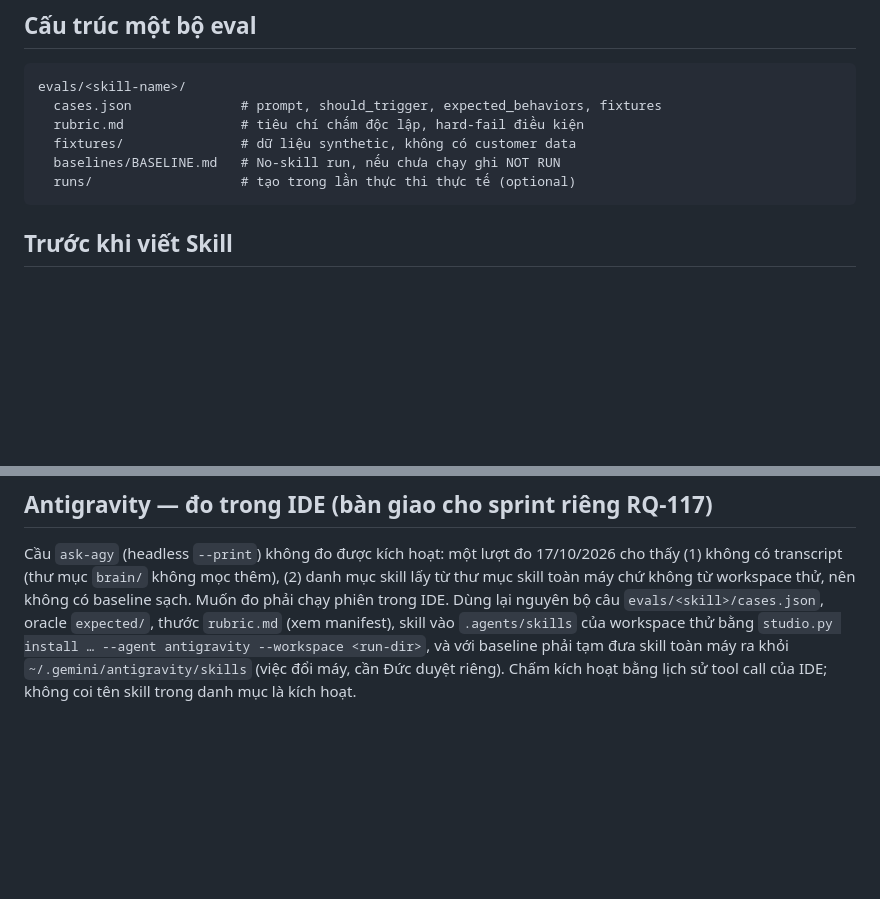
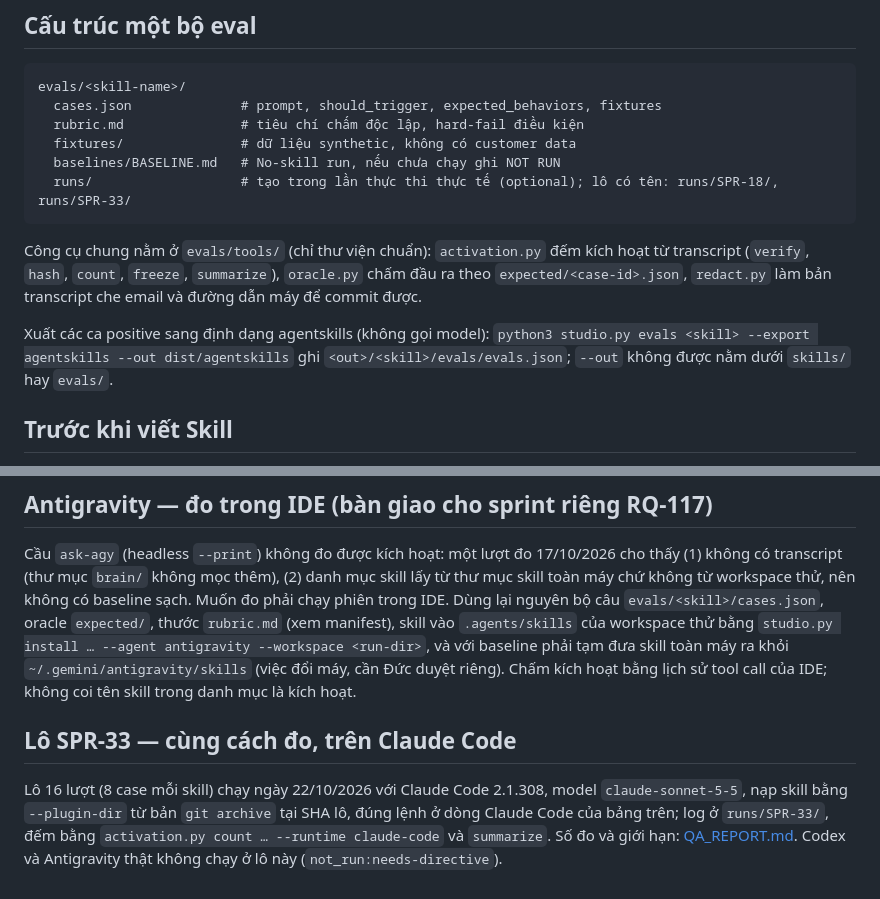
Before and after one commit to ducnguyen221/agent-skill-studio, a Markdown page: evals/RUNBOOK.md, 2 parts joined by grey strips. Drawn GitHub-style; blank space fills up the shorter version.

Commit message:
SPR-33 TK13: RUNBOOK (evals/tools, --export, lô SPR-33) và số pytest khớp lần chạy trên HEAD
Co-Authored-By: Claude Sonnet 5.5 <noreply@anthropic.com>

````diff
--- a/evals/RUNBOOK.md
+++ b/evals/RUNBOOK.md
@@ -12,8 +12,12 @@ evals/<skill-name>/
   rubric.md               # tiêu chí chấm độc lập, hard-fail điều kiện
   fixtures/               # dữ liệu synthetic, không có customer data
   baselines/BASELINE.md   # No-skill run, nếu chưa chạy ghi NOT RUN
-  runs/                   # tạo trong lần thực thi thực tế (optional)
+  runs/                   # tạo trong lần thực thi thực tế (optional); lô có tên: runs/SPR-18/, runs/SPR-33/
 ```
+
+Công cụ chung nằm ở `evals/tools/` (chỉ thư viện chuẩn): `activation.py` đếm kích hoạt từ transcript (`verify`, `hash`, `count`, `freeze`, `summarize`), `oracle.py` chấm đầu ra theo `expected/<case-id>.json`, `redact.py` làm bản transcript che email và đường dẫn máy để commit được.
+
+Xuất các ca positive sang định dạng agentskills (không gọi model): `python3 studio.py evals <skill> --export agentskills --out dist/agentskills` ghi `<out>/<skill>/evals/evals.json`; `--out` không được nằm dưới `skills/` hay `evals/`.
 
 ## Trước khi viết Skill
 
@@ -104,3 +108,7 @@ Cầu `ask-agy` (headless `--print`) không đo được kích hoạt: một lư
 Dùng lại nguyên bộ câu `evals/<skill>/cases.json`, oracle `expected/`, thước `rubric.md` (xem manifest), skill vào `.agents/skills` của workspace thử bằng
 `studio.py install … --agent antigravity --workspace <run-dir>`, và với baseline phải tạm đưa skill toàn máy ra khỏi `~/.gemini/antigravity/skills`
 (việc đổi máy, cần Đức duyệt riêng). Chấm kích hoạt bằng lịch sử tool call của IDE; không coi tên skill trong danh mục là kích hoạt.
+
+## Lô SPR-33 — cùng cách đo, trên Claude Code
+
+Lô 16 lượt (8 case mỗi skill) chạy ngày 22/10/2026 với Claude Code 2.1.308, model `claude-sonnet-5-5`, nạp skill bằng `--plugin-dir` từ bản `git archive` tại SHA lô, đúng lệnh ở dòng Claude Code của bảng trên; log ở `runs/SPR-33/`, đếm bằng `activation.py count … --runtime claude-code` và `summarize`. Số đo và giới hạn: [QA_REPORT.md](../QA_REPORT.md). Codex và Antigravity thật không chạy ở lô này (`not_run:needs-directive`).
````
Also changed, not shown: QA_REPORT.md (+1 -1 lines).
